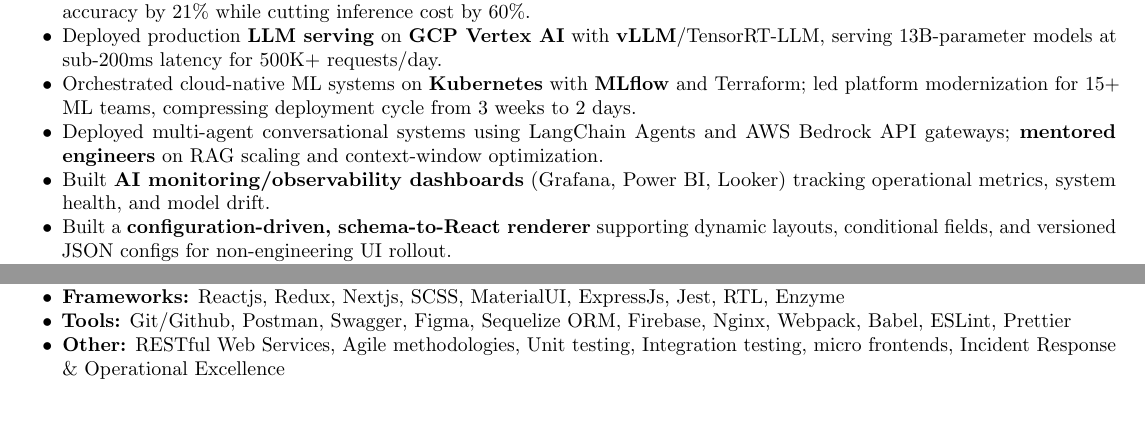
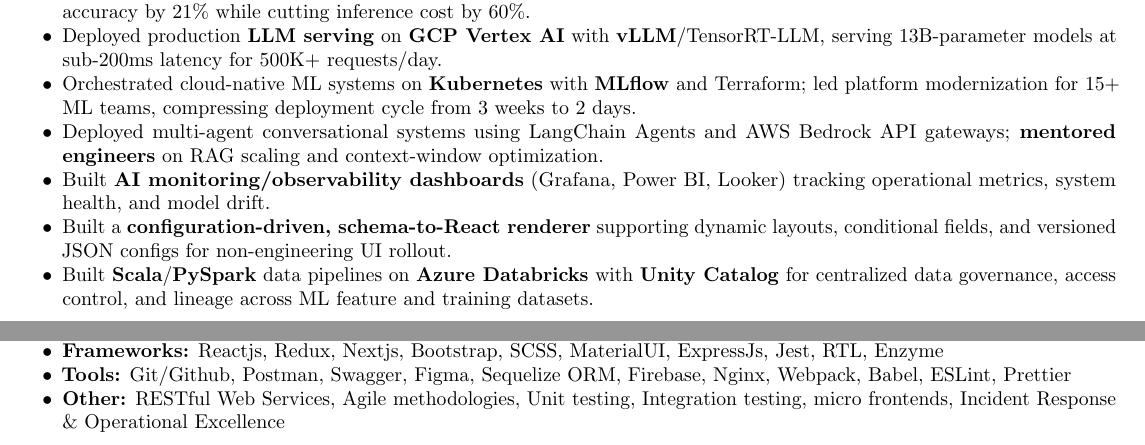
Before and after one commit to mohitdubey037/resume, a LaTeX CV (Wells Fargo/0036/Bengaluru/Mohit_Dubey_AI_FullStack_Resume.tex): two parts of pages 1 and 3 of 3, joined at a grey line, cut so that both start at the same text, the shorter picture padded with empty space. Compiled offline with pdfLaTeX.

Commit message:
wells fargo changes added for databrics

```diff
--- a/Wells Fargo/0036/Bengaluru/Mohit_Dubey_AI_FullStack_Resume.tex
+++ b/Wells Fargo/0036/Bengaluru/Mohit_Dubey_AI_FullStack_Resume.tex
@@ -92,6 +92,7 @@
 \item {Deployed multi-agent conversational systems using LangChain Agents and AWS Bedrock API gateways; \textbf{mentored engineers} on RAG scaling and context-window optimization.}
 \item {Built \textbf{AI monitoring/observability dashboards} (Grafana, Power BI, Looker) tracking operational metrics, system health, and model drift.}
 \item {Built a \textbf{configuration-driven, schema-to-React renderer} supporting dynamic layouts, conditional fields, and versioned JSON configs for non-engineering UI rollout.}
+\item {Built \textbf{Scala}/\textbf{PySpark} data pipelines on \textbf{Azure Databricks} with \textbf{Unity Catalog} for centralized data governance, access control, and lineage across ML feature and training datasets.}
 \item {Created robust \textbf{AI monitoring and real-time dashboarding infrastructures} using Grafana, Power BI, and Looker to continuously track operational metrics, system health, and model drift.}
 \item {Translated deep AI behavioral insights into predictive analytics models, enhancing customer experience metrics and optimizing down-stream system performance.}
 \item {Built Aadhaar-Voter ID linking UI in React using \textbf{Bootstrap} for responsive layouts, scaling to \textbf{handle high-traffic production loads} with resilient, reusable components.}
@@ -180,7 +181,7 @@
 \item \textbf{Backend Engineering}{: Python, Scala, FastAPI, Flask, asyncio, SSE/WebSockets, Go, TypeScript, REST APIs, gRPC, Microservices, Redis, n8n}
 \item \textbf{Databases \& Vector Stores}{: PostgreSQL, MongoDB, SQL Server, Oracle, Redis, Qdrant, Milvus, Weaviate, Chroma, SQL}
 \item \textbf{Security \& Auth}{: OAuth2, AD/SSO, RBAC}
-\item \textbf{Frameworks:} Reactjs, Redux, Nextjs, SCSS, MaterialUI, ExpressJs, Jest, RTL, Enzyme
+\item \textbf{Frameworks:} Reactjs, Redux, Nextjs, Bootstrap, SCSS, MaterialUI, ExpressJs, Jest, RTL, Enzyme
 \item \textbf{Tools:} Git/Github, Postman, Swagger, Figma, Sequelize ORM, Firebase, Nginx, Webpack, Babel, ESLint, Prettier
 \item \textbf{Other:} RESTful Web Services, Agile methodologies, Unit testing, Integration testing, micro frontends, Incident Response \& Operational Excellence
 \end{itemize}
```
Also changed, not shown: Wells Fargo/0036/Bengaluru/Mohit_Dubey_AI_FullStack_Resume.pdf.
